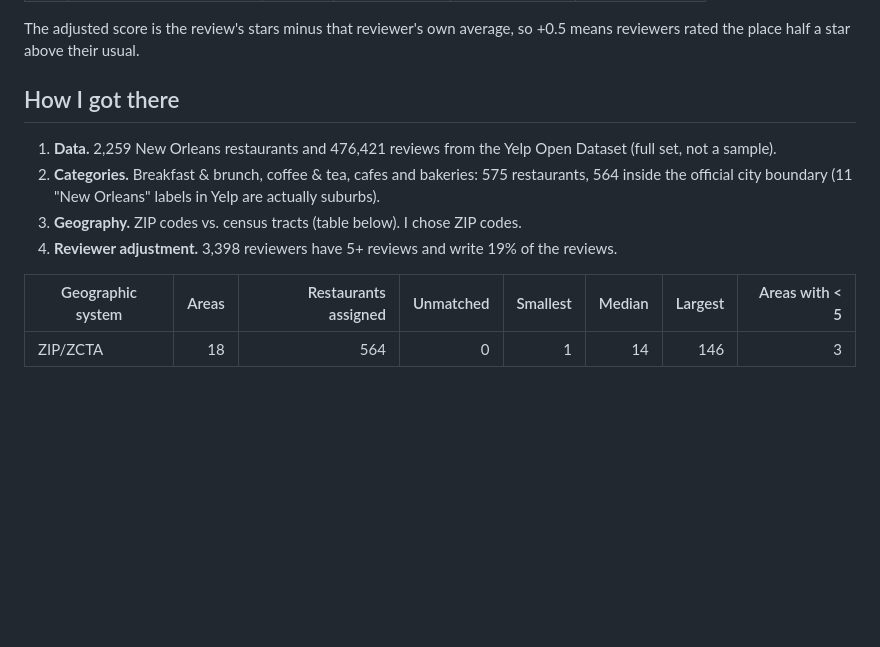
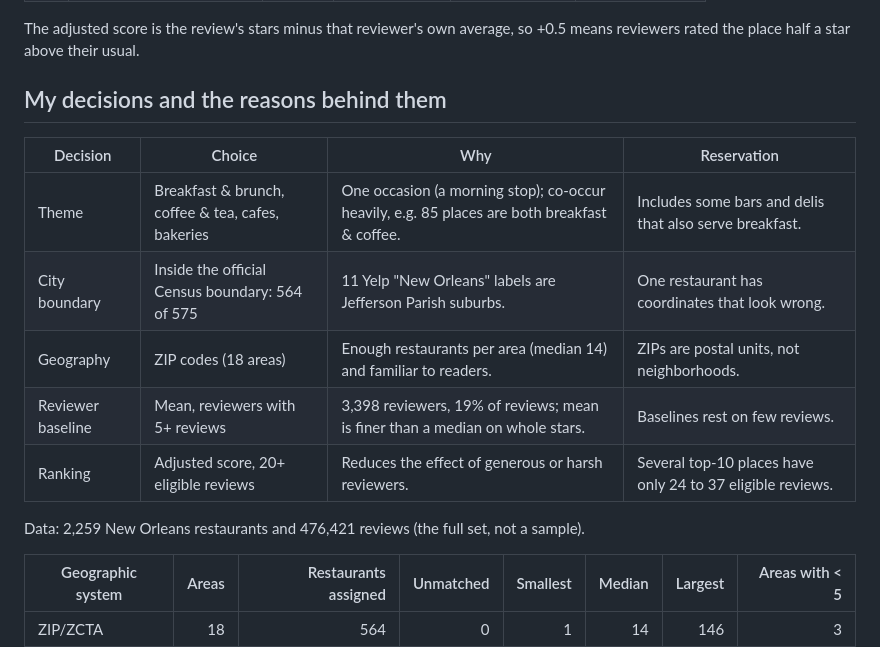
Before and after one commit to babaJaan01/yelp-new-orleans-project, a Markdown page: README.md, the part around one of its changes. GitHub-like rendering; blank space fills up the shorter version.

```diff
--- a/README.md
+++ b/README.md
@@ -33,12 +46,17 @@ Ranked by average reviewer-adjusted score among restaurants with 20+ reviews fro
 
 The adjusted score is the review's stars minus that reviewer's own average, so +0.5 means reviewers rated the place half a star above their usual.
 
-## How I got there
+## My decisions and the reasons behind them
 
-1. **Data.** 2,259 New Orleans restaurants and 476,421 reviews from the Yelp Open Dataset (full set, not a sample).
-2. **Categories.** Breakfast & brunch, coffee & tea, cafes and bakeries: 575 restaurants, 564 inside the official city boundary (11 "New Orleans" labels in Yelp are actually suburbs).
-3. **Geography.** ZIP codes vs. census tracts (table below). I chose ZIP codes.
-4. **Reviewer adjustment.** 3,398 reviewers have 5+ reviews and write 19% of the reviews.
+| Decision | Choice | Why | Reservation |
+|---|---|---|---|
+| Theme | Breakfast & brunch, coffee & tea, cafes, bakeries | One occasion (a morning stop); co-occur heavily, e.g. 85 places are both breakfast & coffee. | Includes some bars and delis that also serve breakfast. |
+| City boundary | Inside the official Census boundary: 564 of 575 | 11 Yelp "New Orleans" labels are Jefferson Parish suburbs. | One restaurant has coordinates that look wrong. |
+| Geography | ZIP codes (18 areas) | Enough restaurants per area (median 14) and familiar to readers. | ZIPs are postal units, not neighborhoods. |
+| Reviewer baseline | Mean, reviewers with 5+ reviews | 3,398 reviewers, 19% of reviews; mean is finer than a median on whole stars. | Baselines rest on few reviews. |
+| Ranking | Adjusted score, 20+ eligible reviews | Reduces the effect of generous or harsh reviewers. | Several top-10 places have only 24 to 37 eligible reviews. |
+
+Data: 2,259 New Orleans restaurants and 476,421 reviews (the full set, not a sample).
 
 | Geographic system | Areas | Restaurants assigned | Unmatched | Smallest | Median | Largest | Areas with < 5 |
 |---|--:|--:|--:|--:|--:|--:|--:|
```
Also changed, not shown: other parts of README.md (+52 -8 lines), figures/top10_map.png, 3 other files.
